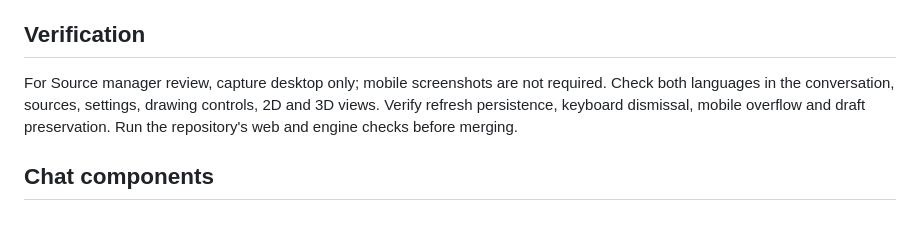
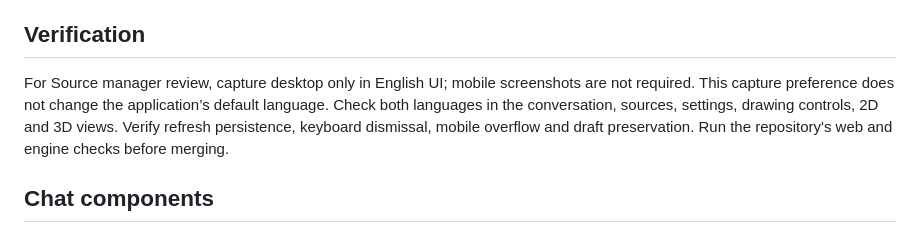
Before and after one commit to wo658/muvilion, a Markdown page: web/design.md, the part around the change. Drawn GitHub-style.

Commit message:
docs(web): use English for source review captures

```diff
--- a/web/design.md
+++ b/web/design.md
@@ -61,7 +61,7 @@ Language changes preserve the conversation, composer, loaded drawing, undo histo
 
 ## Verification
 
-For Source manager review, capture desktop only; mobile screenshots are not required. Check both languages in the conversation, sources, settings, drawing controls, 2D and 3D views. Verify refresh persistence, keyboard dismissal, mobile overflow and draft preservation. Run the repository's web and engine checks before merging.
+For Source manager review, capture desktop only in English UI; mobile screenshots are not required. This capture preference does not change the application’s default language. Check both languages in the conversation, sources, settings, drawing controls, 2D and 3D views. Verify refresh persistence, keyboard dismissal, mobile overflow and draft preservation. Run the repository's web and engine checks before merging.
 
 ## Chat components
 
```
